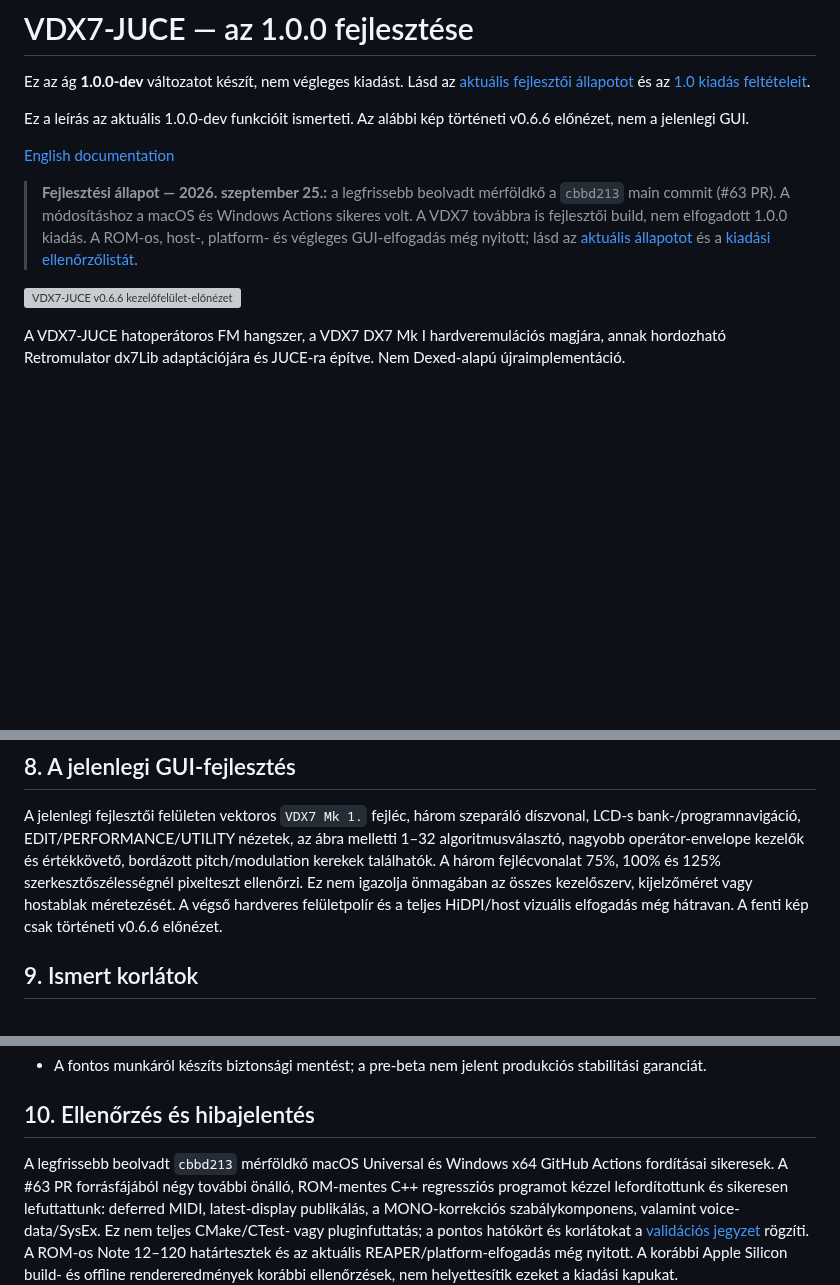
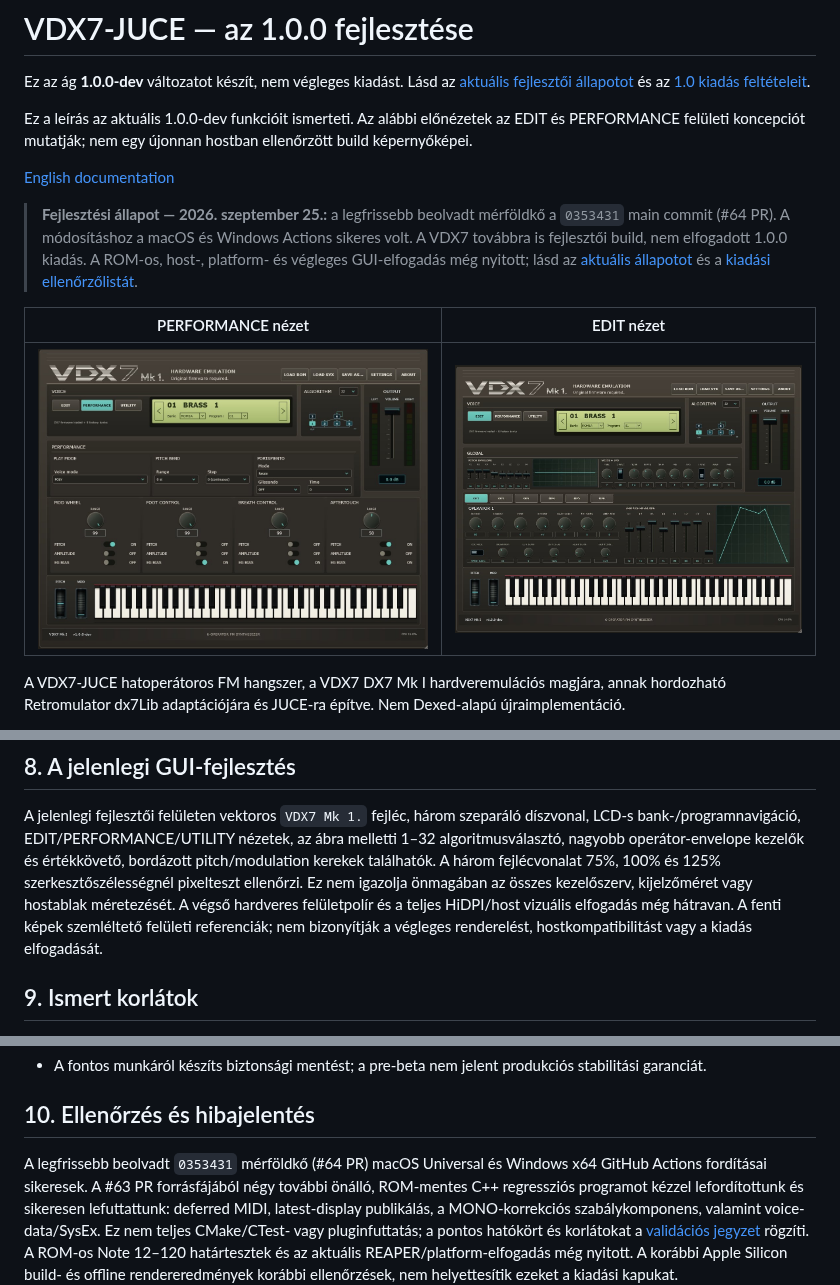
Before and after one commit to RobCZart82/VDX7-JUCE, a Markdown page: README_HU.md, 3 parts joined by grey strips. Rendered like a GitHub page; pictures changed too: docs/VDX7-1.0.0-dev-edit-preview.jpg (added), docs/VDX7-1.0.0-dev-performance-preview.jpg (added); blank space fills up the shorter version; grey boxes are pictures that could not be loaded.

Commit message:
Refresh repository front page GUI previews

```diff
--- a/README_HU.md
+++ b/README_HU.md
@@ -4,18 +4,20 @@ Ez az ág **1.0.0-dev** változatot készít, nem végleges kiadást. Lásd az
 [aktuális fejlesztői állapotot](DEVELOPMENT_1.0_HU_EN.md) és az
 [1.0 kiadás feltételeit](ROADMAP_1.0.md).
 
-Ez a leírás az aktuális 1.0.0-dev funkcióit ismerteti. Az alábbi kép történeti v0.6.6 előnézet, nem a jelenlegi GUI.
+Ez a leírás az aktuális 1.0.0-dev funkcióit ismerteti. Az alábbi előnézetek az EDIT és PERFORMANCE felületi koncepciót mutatják; nem egy újonnan hostban ellenőrzött build képernyőképei.
 
 [English documentation](README.md)
 
 > **Fejlesztési állapot — 2026. szeptember 25.:** a legfrissebb beolvadt
-> mérföldkő a `cbbd213` main commit (#63 PR). A módosításhoz a macOS és Windows
+> mérföldkő a `0353431` main commit (#64 PR). A módosításhoz a macOS és Windows
 > Actions sikeres volt. A VDX7 továbbra is fejlesztői build, nem elfogadott
 > 1.0.0 kiadás. A ROM-os, host-, platform- és végleges GUI-elfogadás még nyitott;
 > lásd az [aktuális állapotot](DEVELOPMENT_1.0_HU_EN.md) és a
 > [kiadási ellenőrzőlistát](ROADMAP_1.0.md).
 
-![VDX7-JUCE v0.6.6 kezelőfelület-előnézet](docs/VDX7-v0.6.6.png)
+| PERFORMANCE nézet | EDIT nézet |
+| --- | --- |
+| [![VDX7-JUCE 1.0.0-dev PERFORMANCE felületi előnézet](docs/VDX7-1.0.0-dev-performance-preview.jpg)](docs/VDX7-1.0.0-dev-performance-preview.jpg) | [![VDX7-JUCE 1.0.0-dev EDIT felületi előnézet](docs/VDX7-1.0.0-dev-edit-preview.jpg)](docs/VDX7-1.0.0-dev-edit-preview.jpg) |
 
 A VDX7-JUCE hatoperátoros FM hangszer, a VDX7 DX7 Mk I hardveremulációs magjára, annak hordozható Retromulator dx7Lib adaptációjára és JUCE-ra építve. Nem Dexed-alapú újraimplementáció.
 
@@ -110,7 +112,8 @@ díszvonal, LCD-s bank-/programnavigáció, EDIT/PERFORMANCE/UTILITY nézetek, a
 75%, 100% és 125% szerkesztőszélességnél pixelteszt ellenőrzi. Ez nem igazolja
 önmagában az összes kezelőszerv, kijelzőméret vagy hostablak méretezését. A végső
 hardveres felületpolír és a teljes HiDPI/host vizuális elfogadás még hátravan.
-A fenti kép csak történeti v0.6.6 előnézet.
+A fenti képek szemléltető felületi referenciák; nem bizonyítják a végleges
+renderelést, hostkompatibilitást vagy a kiadás elfogadását.
 
 ## 9. Ismert korlátok
 
@@ -140,7 +143,7 @@ A fenti kép csak történeti v0.6.6 előnézet.
 
 ## 10. Ellenőrzés és hibajelentés
 
-A legfrissebb beolvadt `cbbd213` mérföldkő macOS Universal és Windows x64
+A legfrissebb beolvadt `0353431` mérföldkő (#64 PR) macOS Universal és Windows x64
 GitHub Actions fordításai sikeresek. A #63 PR forrásfájából négy további önálló,
 ROM-mentes C++ regressziós programot kézzel lefordítottunk és sikeresen
 lefuttattunk: deferred MIDI, latest-display publikálás, a MONO-korrekciós
```
Also changed, not shown: README.md (+9 -6 lines).
